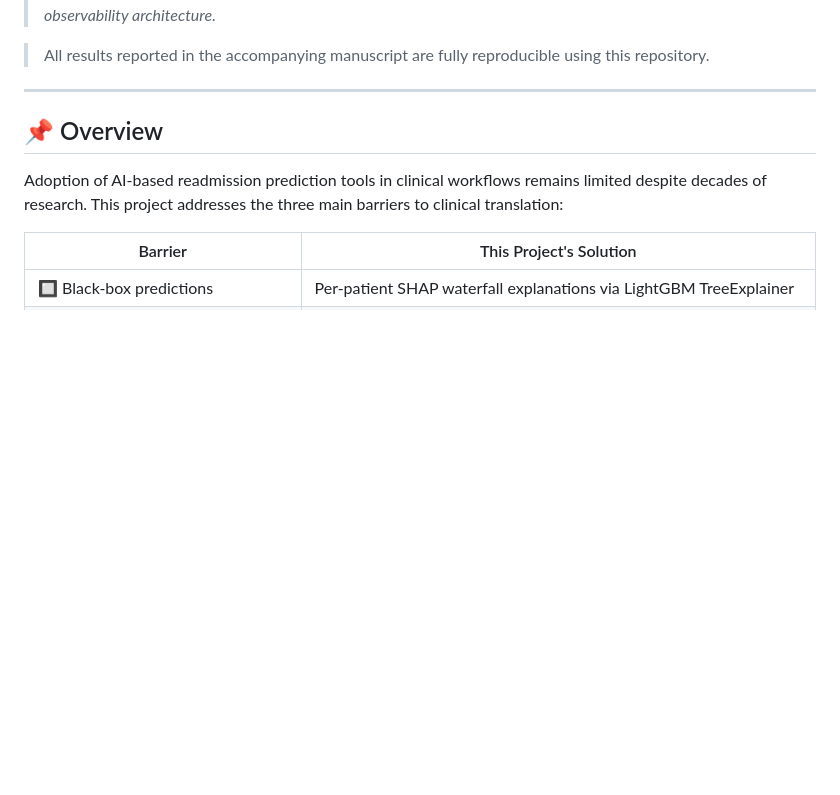
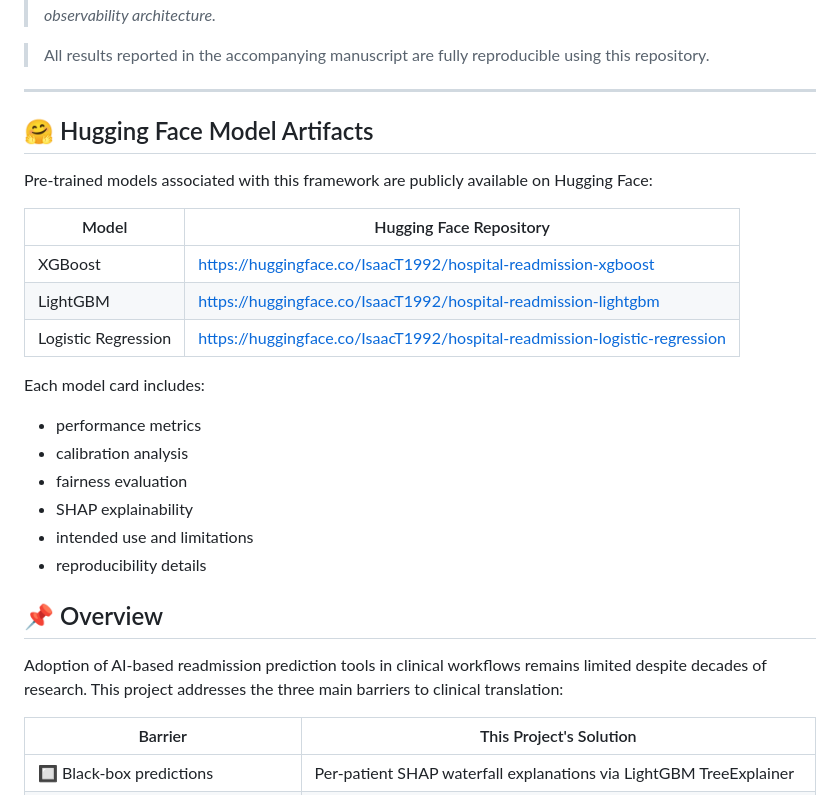
Before and after one commit to Tomisin92/readmission-prediction, a Markdown page: README.md, the part around the change. Rendered like a GitHub page; blank space fills up the shorter version.

Commit message:
Add Hugging Face model artifact links
Added section for Hugging Face model artifacts with links and details.

```diff
--- a/README.md
+++ b/README.md
@@ -20,6 +20,24 @@
 > All results reported in the accompanying manuscript are fully reproducible using this repository.
 
 ---
+
+## 🤗 Hugging Face Model Artifacts
+
+Pre-trained models associated with this framework are publicly available on Hugging Face:
+
+| Model | Hugging Face Repository |
+|---|---|
+| XGBoost | https://huggingface.co/IsaacT1992/hospital-readmission-xgboost |
+| LightGBM | https://huggingface.co/IsaacT1992/hospital-readmission-lightgbm |
+| Logistic Regression | https://huggingface.co/IsaacT1992/hospital-readmission-logistic-regression |
+
+Each model card includes:
+- performance metrics
+- calibration analysis
+- fairness evaluation
+- SHAP explainability
+- intended use and limitations
+- reproducibility details
 
 ## 📌 Overview
 
```
